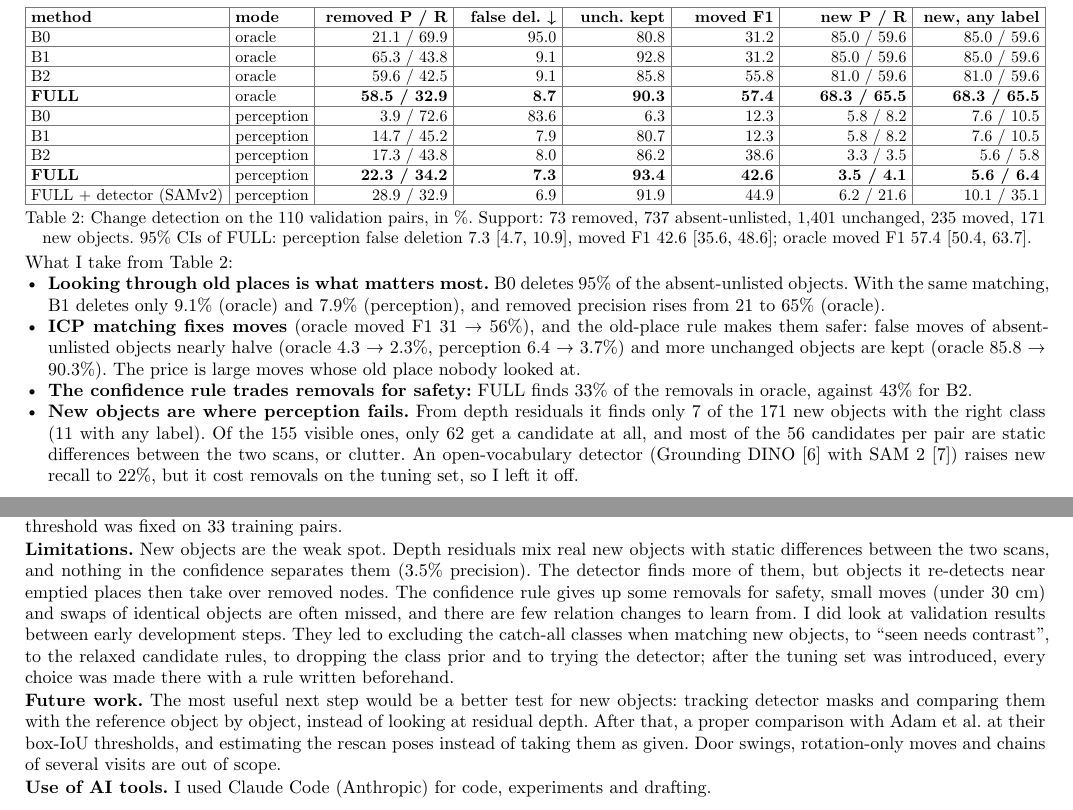
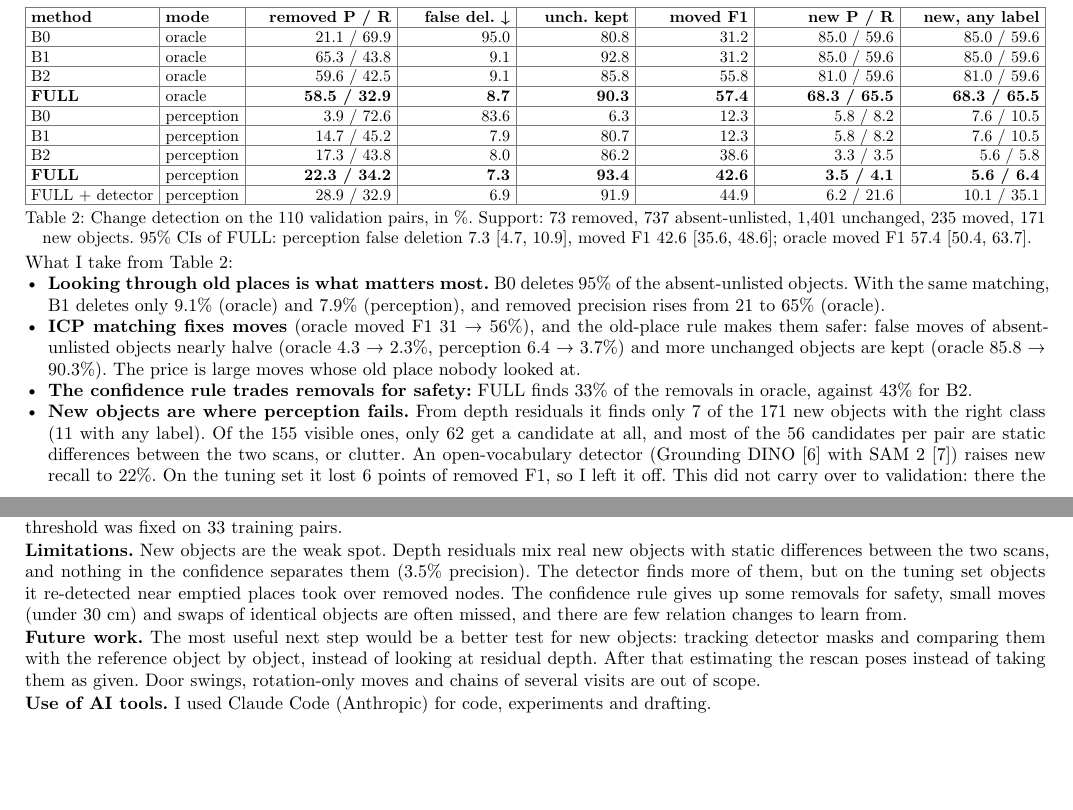
Before and after one commit to ErikSedlak/Task2DTL, a Typst document (docs/report/report.typ): two parts of pages 2 and 4 of 4, joined at a grey line, cut so that both start at the same text, the shorter picture padded with empty space. The pictures show the PDF file docs/report/report.pdf that the author committed with the source.

Commit message:
Report: text edits and rebuilt PDF
Co-Authored-By: Claude Sonnet 5.5 <noreply@anthropic.com>

```diff
--- a/docs/report/report.typ
+++ b/docs/report/report.typ
@@ -164,7 +164,7 @@ Intervals are 95% bootstrap over pairs.
     [B1], [perception], [14.7 / 45.2], [7.9], [80.7], [12.3], [5.8 / 8.2], [7.6 / 10.5],
     [B2], [perception], [17.3 / 43.8], [8.0], [86.2], [38.6], [3.3 / 3.5], [5.6 / 5.8],
     [*FULL*], [perception], [*22.3 / 34.2*], [*7.3*], [*93.4*], [*42.6*], [*3.5 / 4.1*], [*5.6 / 6.4*],
-    [FULL + detector (SAMv2)], [perception], [28.9 / 32.9], [6.9], [91.9], [44.9], [6.2 / 21.6], [10.1 / 35.1],
+    [FULL + detector], [perception], [28.9 / 32.9], [6.9], [91.9], [44.9], [6.2 / 21.6], [10.1 / 35.1],
   ),
   caption: [Change detection on the 110 validation pairs, in %. Support: 73 removed, 737 absent-unlisted, 1,401 unchanged, 235 moved, 171 new objects.
     95% CIs of FULL: perception false deletion 7.3 [4.7, 10.9], moved F1 42.6 [35.6, 48.6]; oracle moved F1 57.4 [50.4, 63.7].],
@@ -178,7 +178,8 @@ What I take from @tab-main:
 - *The confidence rule trades removals for safety:* FULL finds 33% of the removals in oracle, against 43% for B2.
 - *New objects are where perception fails.* From depth residuals it finds only 7 of the 171 new objects with the right class (11 with any label). Of the 155 visible ones, only 62 get a
   candidate at all, and most of the 56 candidates per pair are static differences between the two scans, or clutter. An open-vocabulary detector (Grounding DINO @liu2023gdino with SAM 2
-  @ravi2024sam2) raises new recall to 22%, but it cost removals on the tuning set, so I left it off.
+  @ravi2024sam2) raises new recall to 22%. On the tuning set it lost 6 points of removed F1, so I left it off. This did not carry over to validation: there the detector is
+  better in almost every column (removed F1 30.8 vs 27.0%, false deletion 6.9 vs 7.3%, moved F1 44.9 vs 42.6%). I kept the decision made on the tuning set.
 
 == Are the updated relations right?
 
@@ -277,15 +277,14 @@ cautious: it keeps unseen objects as unknown instead of deleting them (false del
 instances it finds moves with an F1 of 57%, with its own perception 43%. All numbers come from a single run on validation, after every threshold was fixed on 33 training pairs.
 
 *Limitations.* New objects are the weak spot. Depth residuals mix real new objects with static differences between the two scans, and nothing in the confidence separates them (3.5% precision).
-The detector finds more of them, but objects it re-detects near emptied places then take over removed nodes. The confidence rule gives up some removals for safety, small moves (under 30 cm)
-and swaps of identical objects are often missed, and there are few relation changes to learn from. I did look at validation results between early development steps. They led to excluding the catch-all classes when matching new objects, to "seen needs contrast", to the
-relaxed candidate rules, to dropping the class prior and to trying the detector; after the tuning set was introduced, every choice was made there with a rule written beforehand.
+The detector finds more of them, but on the tuning set objects it re-detected near emptied places took over removed nodes. The confidence rule gives up some removals for safety, small moves (under 30 cm)
+and swaps of identical objects are often missed, and there are few relation changes to learn from.
 
 *Future work.* The most useful next step would be a better test for new objects: tracking detector masks and comparing them with the reference object by object, instead of looking at
-residual depth. After that, a proper comparison with Adam et al. at their box-IoU thresholds, and estimating the rescan poses instead of taking them as given. Door swings, rotation-only
+residual depth. After that estimating the rescan poses instead of taking them as given. Door swings, rotation-only
 moves and chains of several visits are out of scope.
 
-*Use of AI tools.* I used Claude Code (Anthropic) for code, experiments and drafting.
+*Use of AI tools.* I used Claude Code for code, experiments and drafting.
 
 #show bibliography: set text(size: 8pt)
 #set par(leading: 0.4em, spacing: 0.4em)
```
Also changed, not shown: docs/report/report.pdf, docs/report/report.typ (3 more changed lines).
